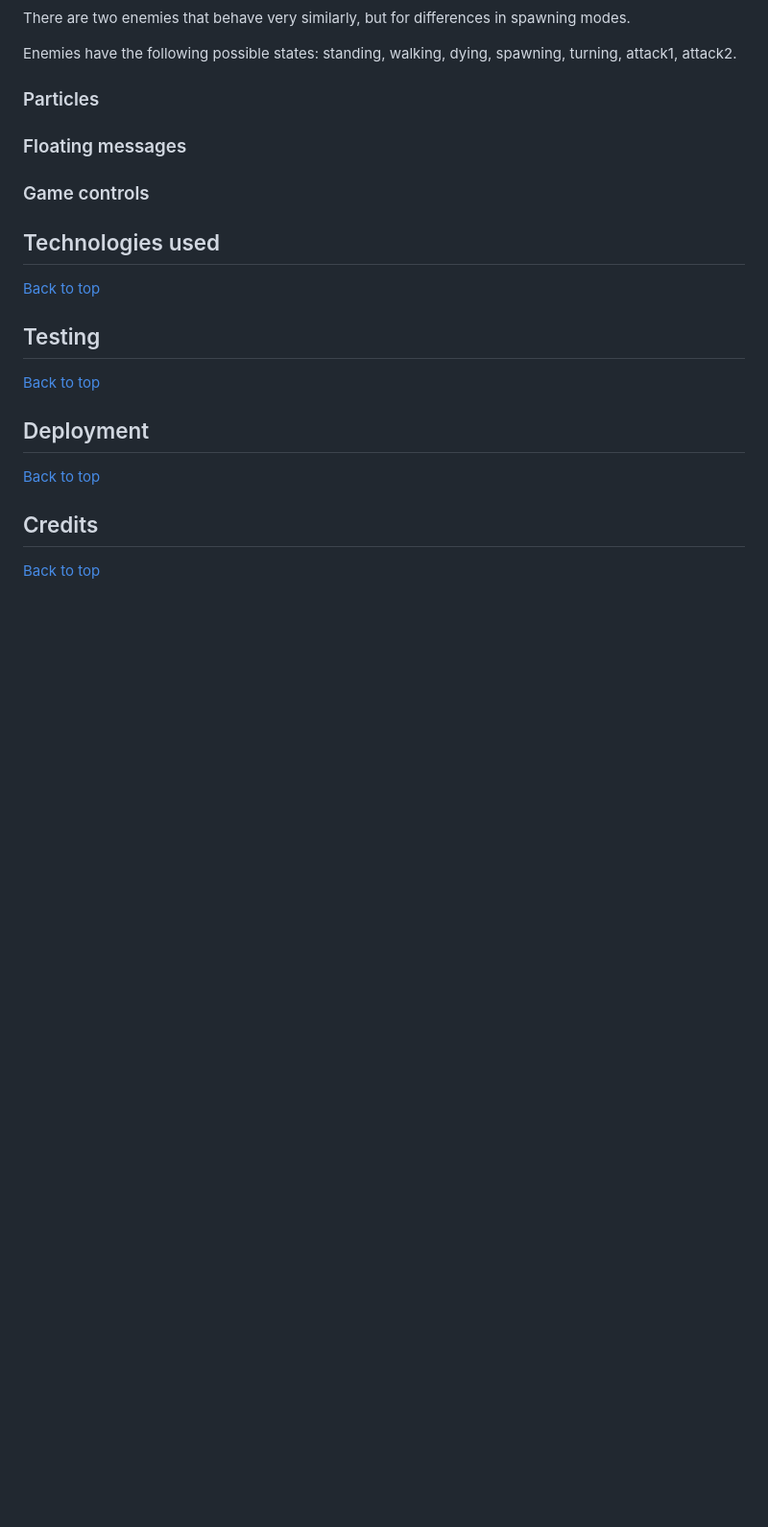
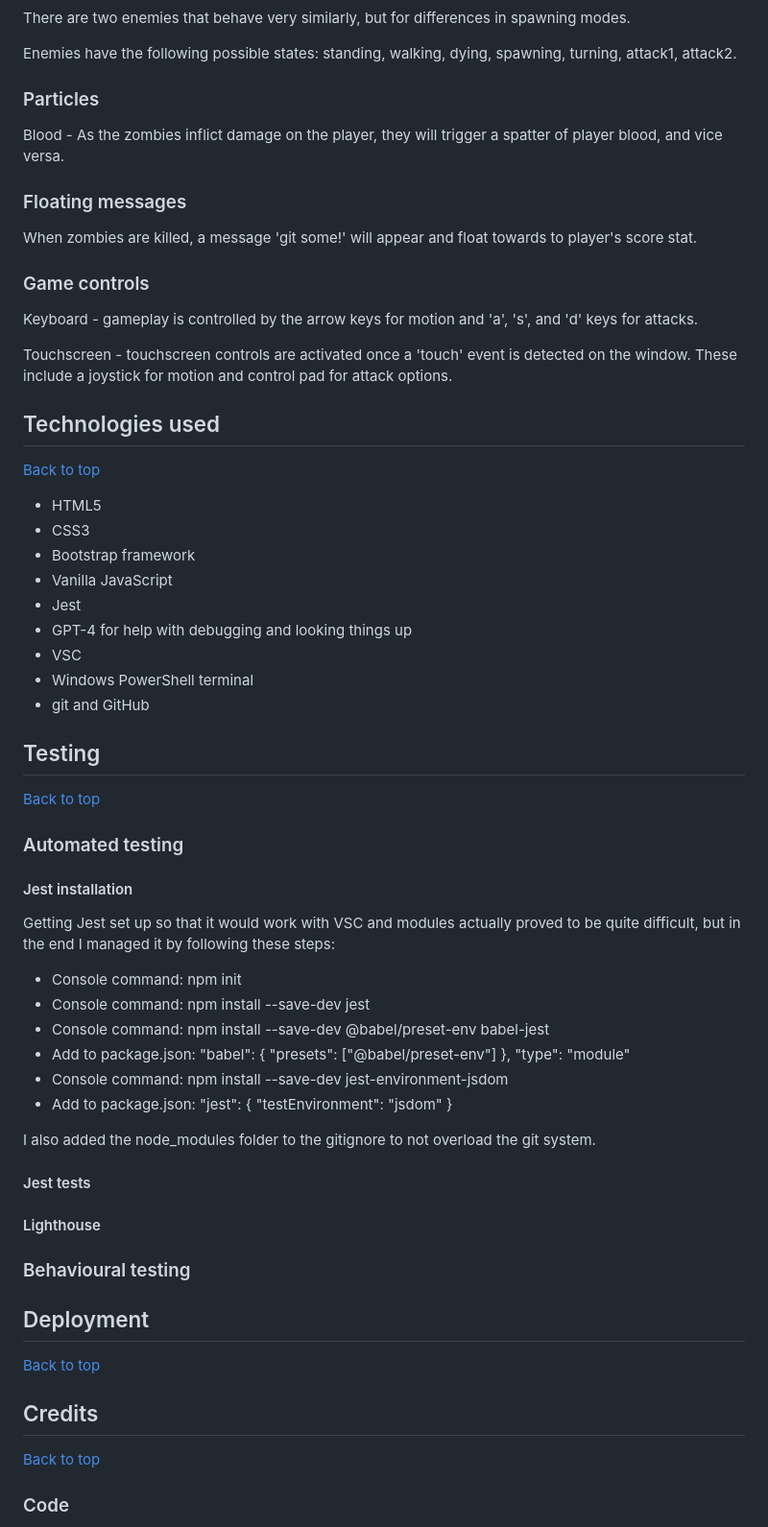
Before and after one commit to LlewBach/ci-samurai, a Markdown page: README.md, the part around the change printed below. Shown: that part at 96% size. Drawn GitHub-style; blank space fills up the shorter version.

Commit message:
Add content to README

```diff
--- a/README.md
+++ b/README.md
@@ -162,21 +162,63 @@ Enemies have the following possible states: standing, walking, dying, spawning,
 
 ### Particles
 
+Blood - As the zombies inflict damage on the player, they will trigger a spatter of player blood, and vice versa.
+
 ### Floating messages
 
+When zombies are killed, a message 'git some!' will appear and float towards to player's score stat.
+
 ### Game controls
+
+Keyboard - gameplay is controlled by the arrow keys for motion and 'a', 's', and 'd' keys for attacks.
+
+Touchscreen - touchscreen controls are activated once a 'touch' event is detected on the window. These include a joystick for motion and control pad for attack options.
 
 ## Technologies used
 
 [Back to top](#milestone-2-project---code-eye-samurai)
 
-
+- HTML5
+- CSS3
+- Bootstrap framework
+- Vanilla JavaScript
+- Jest
+- GPT-4 for help with debugging and looking things up
+- VSC
+- Windows PowerShell terminal
+- git and GitHub
 
 ## Testing
 
 [Back to top](#milestone-2-project---code-eye-samurai)
 
+### Automated testing
 
+#### Jest installation
+
+Getting Jest set up so that it would work with VSC and modules actually proved to be quite difficult, but in the end I managed it by following these steps:
+
+- Console command: npm init
+- Console command: npm install --save-dev jest
+- Console command: npm install --save-dev @babel/preset-env babel-jest
+- Add to package.json:
+"babel": {
+  "presets": ["@babel/preset-env"]
+},
+"type": "module"
+- Console command: npm install --save-dev jest-environment-jsdom
+- Add to package.json:
+"jest": {
+  "testEnvironment": "jsdom"
+}
+
+I also added the node_modules folder to the gitignore to not overload the git system.
+
+#### Jest tests
+
+#### Lighthouse
+
+### Behavioural testing
 
 ## Deployment
 
@@ -188,4 +230,5 @@ Enemies have the following possible states: standing, walking, dying, spawning,
 
 [Back to top](#milestone-2-project---code-eye-samurai)
 
+### Code
 
```
Also changed, not shown: other parts of README.md (+27 -0 lines).
